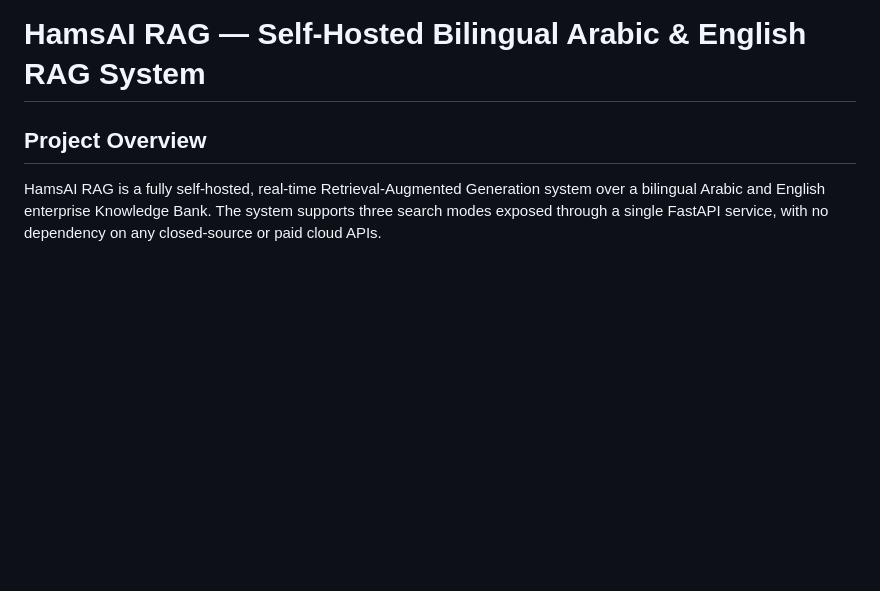
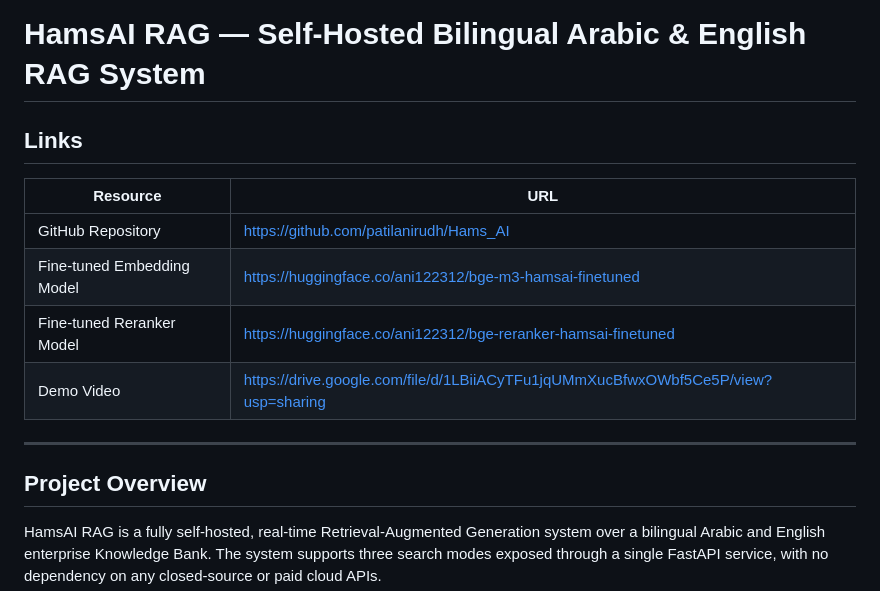
Before and after one commit to patilanirudh/Hams_AI, a Markdown page: readme.md, the part around the change. GitHub-like rendering; blank space fills up the shorter version.

Commit message:
Add resource links: GitHub, HuggingFace models, demo video

```diff
--- a/readme.md
+++ b/readme.md
@@ -1,4 +1,15 @@
 # HamsAI RAG — Self-Hosted Bilingual Arabic & English RAG System
+
+## Links
+
+| Resource | URL |
+|---|---|
+| GitHub Repository | https://github.com/patilanirudh/Hams_AI |
+| Fine-tuned Embedding Model | https://huggingface.co/ani122312/bge-m3-hamsai-finetuned |
+| Fine-tuned Reranker Model | https://huggingface.co/ani122312/bge-reranker-hamsai-finetuned |
+| Demo Video | https://drive.google.com/file/d/1LBiiACyTFu1jqUMmXucBfwxOWbf5Ce5P/view?usp=sharing |
+
+---
 
 ## Project Overview
 
```
